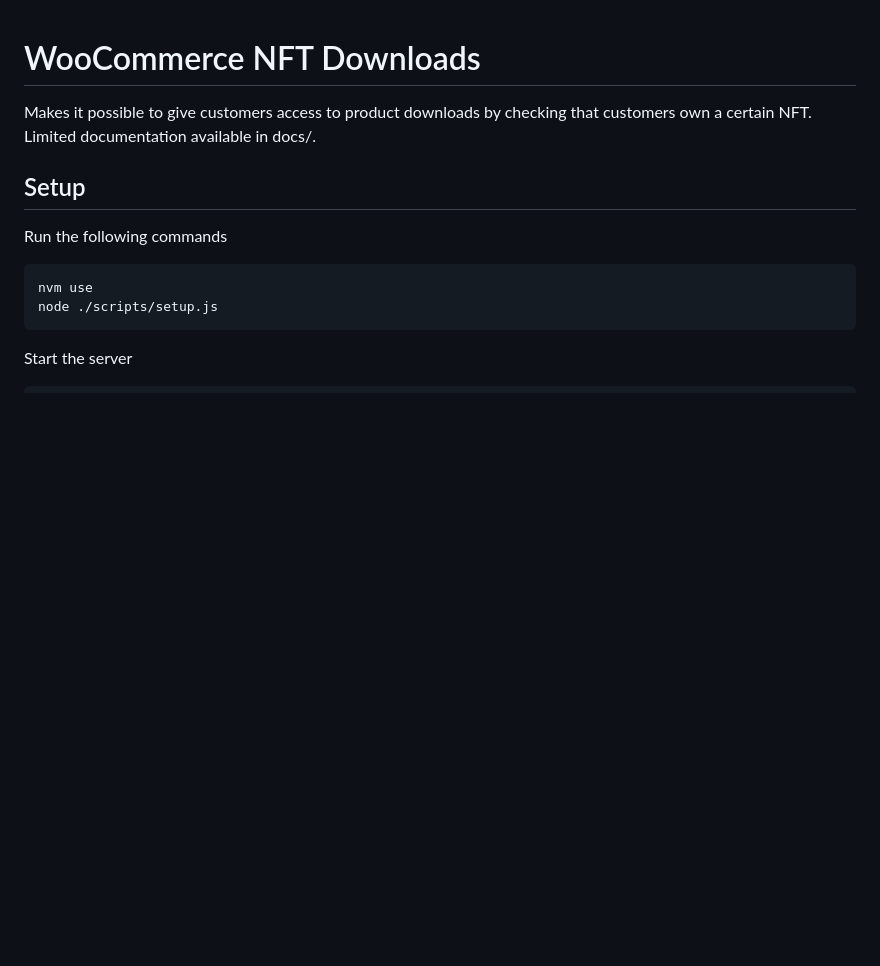
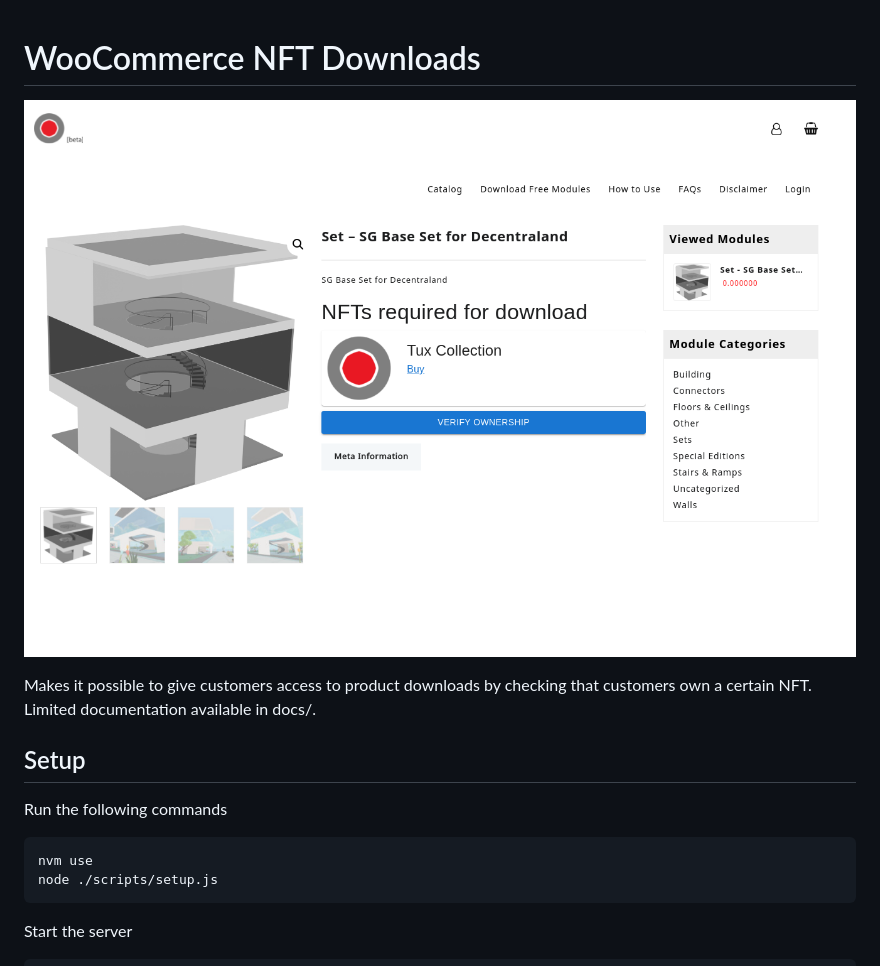
Before and after one commit to ribaricplusplus/wnftd, a Markdown page: README.md, the part around the change. Drawn GitHub-style; pictures changed too: docs/images/hero.png (added); blank space fills up the shorter version.

```diff
--- a/README.md
+++ b/README.md
@@ -1,4 +1,6 @@
 # WooCommerce NFT Downloads
+
+![hero](./docs/images/hero.png)
 
 Makes it possible to give customers access to product downloads by checking that customers own a certain NFT. Limited documentation available in docs/.
 
```
